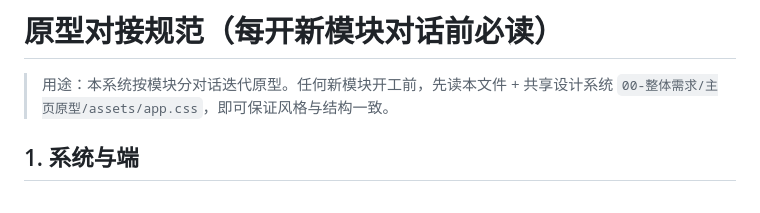
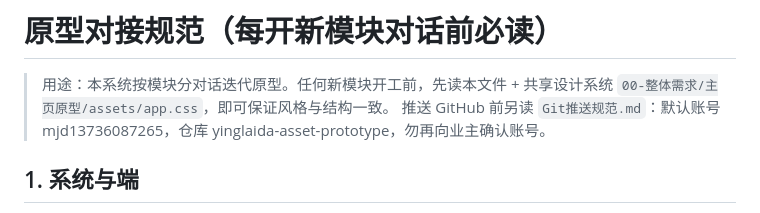
Before and after one commit to mjd13736087265/yinglaida-asset-prototype, a Markdown page: 原型对接规范.md, the part around the change. Rendered like a GitHub page.

Commit message:
规范：新增 Git推送规范（默认账号 mjd13736087265 勿再确认）+ 对接规范引用推送规范

```diff
--- a/原型对接规范.md
+++ b/原型对接规范.md
@@ -1,6 +1,7 @@
 # 原型对接规范（每开新模块对话前必读）
 
 > 用途：本系统按模块分对话迭代原型。任何新模块开工前，先读本文件 + 共享设计系统 `00-整体需求/主页原型/assets/app.css`，即可保证风格与结构一致。
+> 推送 GitHub 前另读 `Git推送规范.md`：默认账号 mjd13736087265，仓库 yinglaida-asset-prototype，勿再向业主确认账号。
 
 ## 1. 系统与端
 
```
Also changed, not shown: Git推送规范.md (added, +36 -0 lines).
